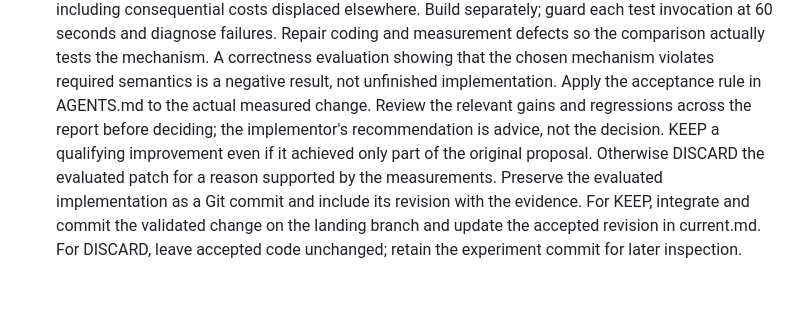
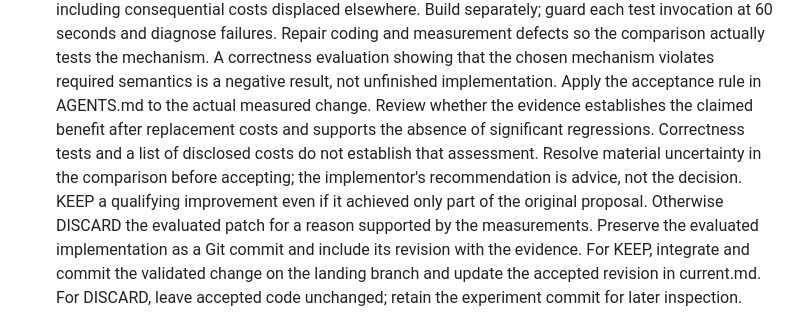
Before and after one commit to AHartNtkn/CHRImp, a Markdown page: docs/rehearse-goal.md, the part around the change. Rendered like a GitHub page; blank space fills up the shorter version.

```diff
--- a/docs/rehearse-goal.md
+++ b/docs/rehearse-goal.md
@@ -54,8 +54,11 @@ Repeat:
    mechanism. A correctness evaluation showing that the chosen mechanism violates
    required semantics is a negative result, not unfinished implementation.
    Apply the acceptance rule in AGENTS.md to the actual measured change. Review
-   the relevant gains and regressions across the report before deciding; the
-   implementor's recommendation is advice, not the decision. KEEP a qualifying
+   whether the evidence establishes the claimed benefit after replacement costs
+   and supports the absence of significant regressions. Correctness tests and
+   a list of disclosed costs do not establish that assessment. Resolve material
+   uncertainty in the comparison before accepting; the implementor's
+   recommendation is advice, not the decision. KEEP a qualifying
    improvement even if it achieved only part of the original proposal. Otherwise
    DISCARD the evaluated patch for a reason supported by the measurements.
    Preserve the evaluated implementation as a Git commit and include its revision
```
Also changed, not shown: AGENTS.md (+15 -1 lines).
